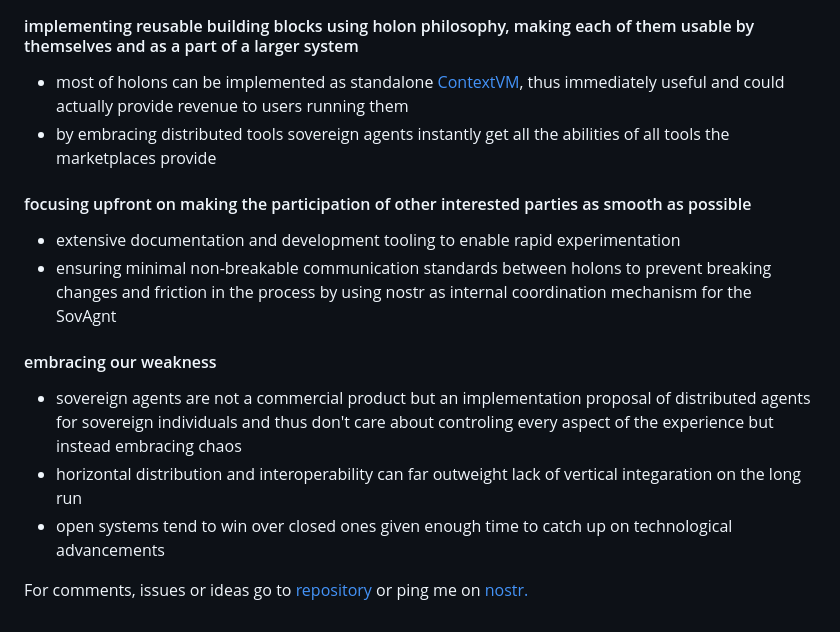
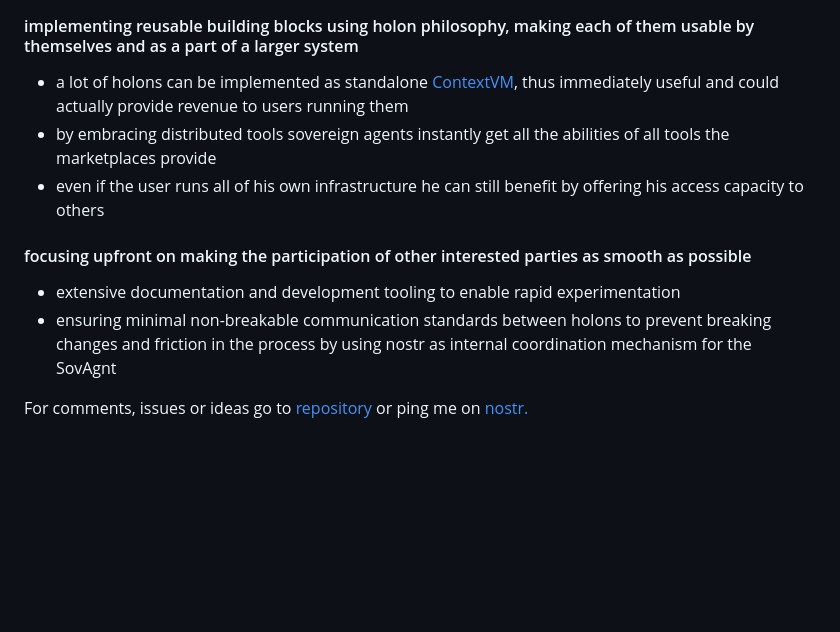
Before and after one commit to aljazceru/sovereign-agents, a Markdown page: README.md, the part around the change printed below. Rendered like a GitHub page; blank space fills up the shorter version.

```diff
--- a/README.md
+++ b/README.md
@@ -64,18 +69,14 @@ Confidential computing enables us to run sensitive operations on much more capab
 
 ### Plan
 #### implementing reusable building blocks using holon philosophy, making each of them usable by themselves and as a part of a larger system
-- most of holons can be implemented as standalone [ContextVM](https://www.contextvm.org/), thus immediately useful and could actually provide revenue to users running them
-- by embracing distributed tools  sovereign agents instantly get all the abilities of all tools the marketplaces provide
-
+- a lot of holons can be implemented as standalone [ContextVM](https://www.contextvm.org/), thus immediately useful and could actually provide revenue to users running them
+- by embracing distributed tools sovereign agents instantly get all the abilities of all tools the marketplaces provide
+- even if the user runs all of his own infrastructure he can still benefit by offering his access capacity to others
 
 #### focusing upfront on making the participation of other interested parties as smooth as possible
 - extensive documentation and development tooling to enable rapid experimentation
 - ensuring minimal non-breakable communication standards between holons to prevent breaking changes and friction in the process by using nostr as internal coordination mechanism for the SovAgnt
 
-#### embracing our weakness
-- sovereign agents are not a commercial product but an implementation proposal of distributed agents for sovereign individuals and thus don't care about controling every aspect of the experience but instead embracing chaos
-- horizontal distribution and interoperability can far outweight lack of vertical integaration on the long run
-- open systems tend to win over closed ones given enough time to catch up on technological advancements
 
 
 For comments, issues or ideas go to [repository](https://github.com/aljazceru/sovereign-agents) or ping me on [nostr.](https://nostr.at/aljaz@nostr.si)
```
Also changed, not shown: other parts of README.md (+29 -24 lines).
